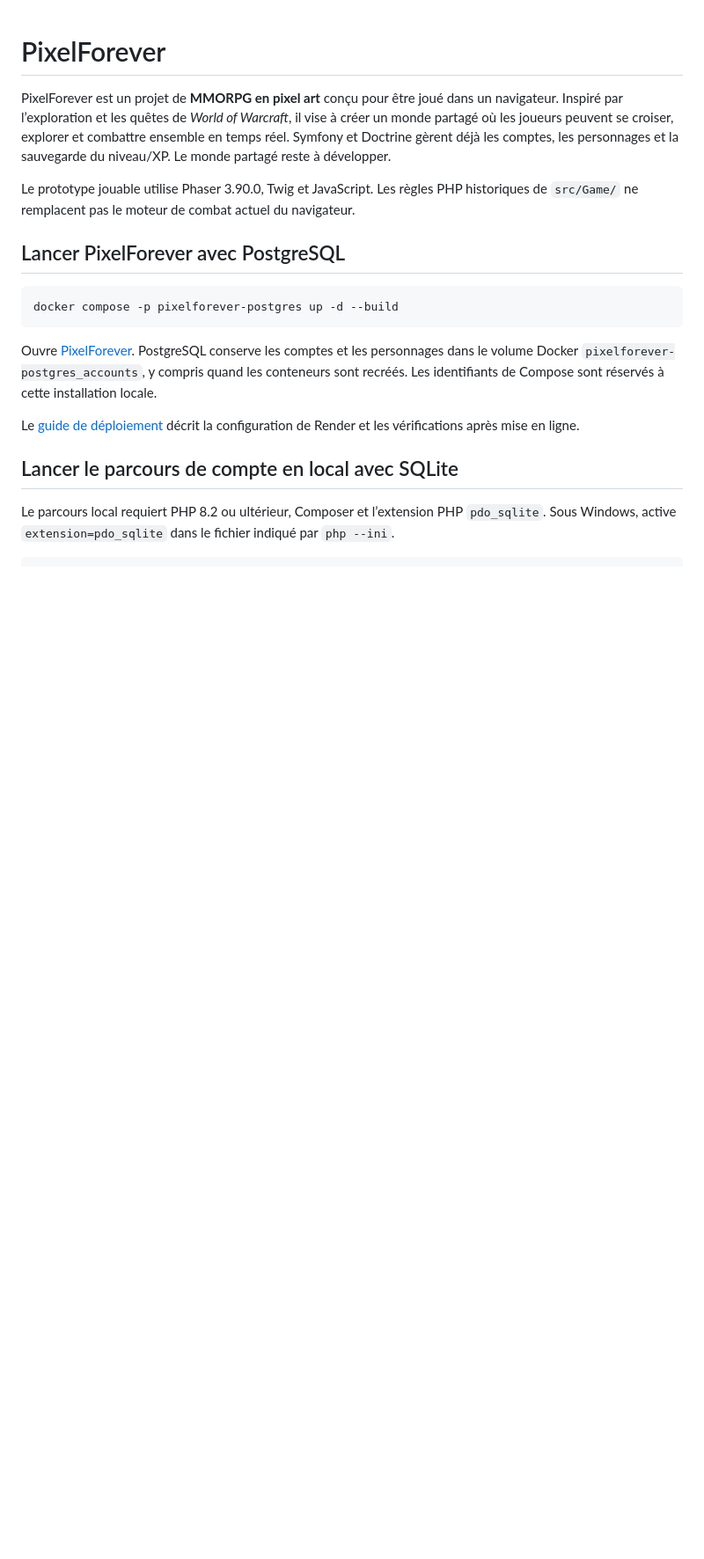
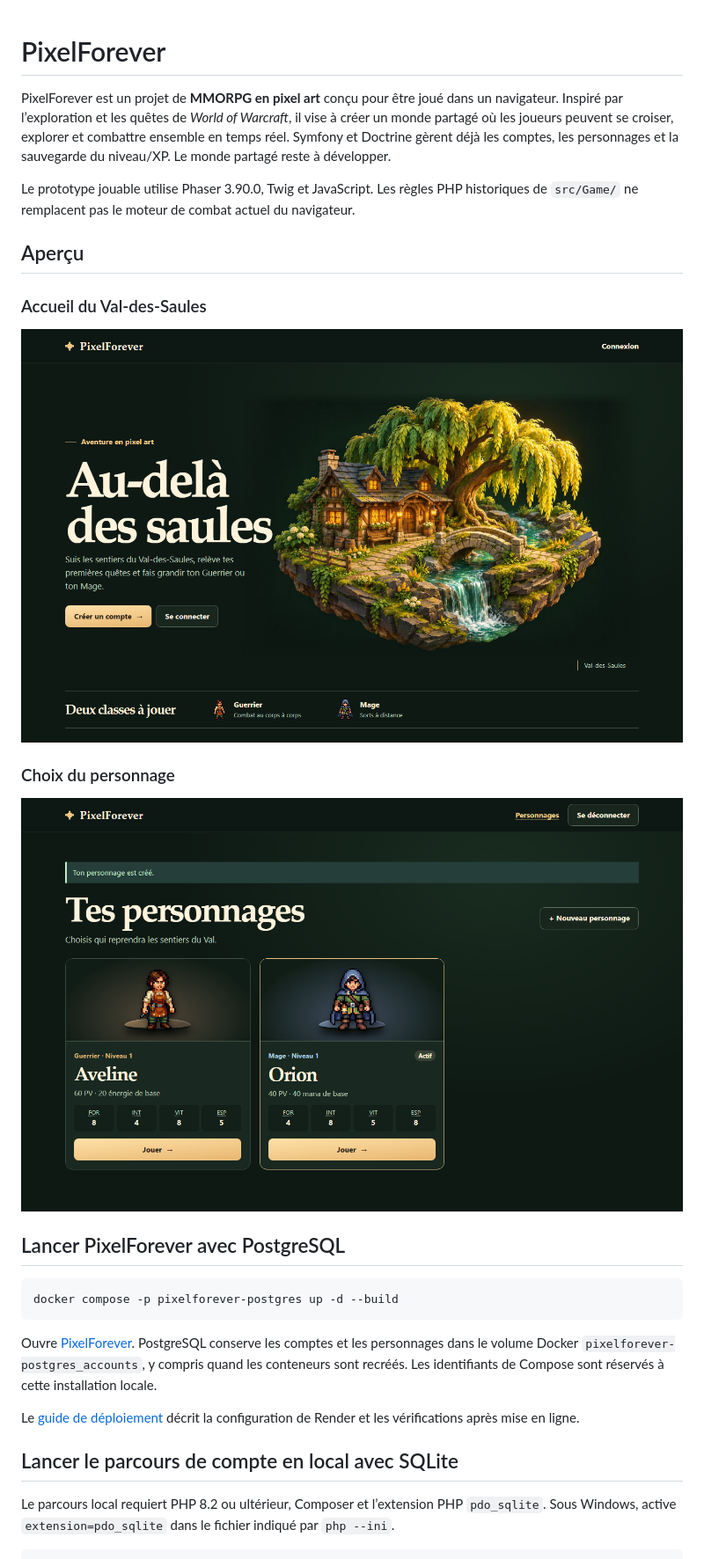
Before and after one commit to LoicHoareeau/PixelForever, a Markdown page: README.md, the part around the change. Shown at 88% size. Drawn GitHub-style; pictures changed too: docs/captures/accueil.png (added), docs/captures/personnages.png (added); blank space fills up the shorter version.

Commit message:
docs: illustrer le parcours du Val-des-Saules

```diff
--- a/README.md
+++ b/README.md
@@ -3,6 +3,16 @@
 PixelForever est un projet de **MMORPG en pixel art** conçu pour être joué dans un navigateur. Inspiré par l’exploration et les quêtes de *World of Warcraft*, il vise à créer un monde partagé où les joueurs peuvent se croiser, explorer et combattre ensemble en temps réel. Symfony et Doctrine gèrent déjà les comptes, les personnages et la sauvegarde du niveau/XP. Le monde partagé reste à développer.
 
 Le prototype jouable utilise Phaser 3.90.0, Twig et JavaScript. Les règles PHP historiques de `src/Game/` ne remplacent pas le moteur de combat actuel du navigateur.
+
+## Aperçu
+
+### Accueil du Val-des-Saules
+
+![Accueil de PixelForever avec le diorama du Val-des-Saules et les boutons d’inscription et de connexion](docs/captures/accueil.png)
+
+### Choix du personnage
+
+![Cartes du Guerrier et du Mage avec leurs portraits, niveaux et caractéristiques](docs/captures/personnages.png)
 
 ## Lancer PixelForever avec PostgreSQL
 
```
